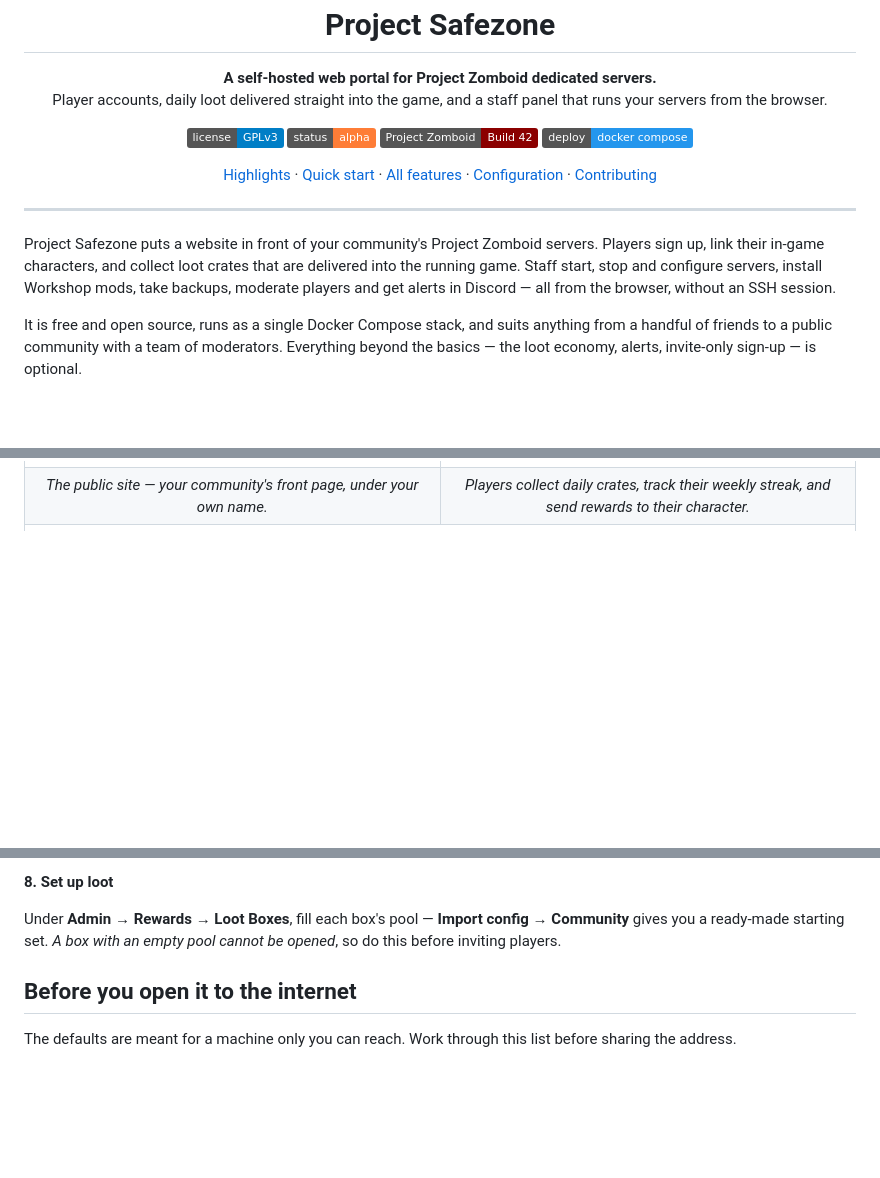
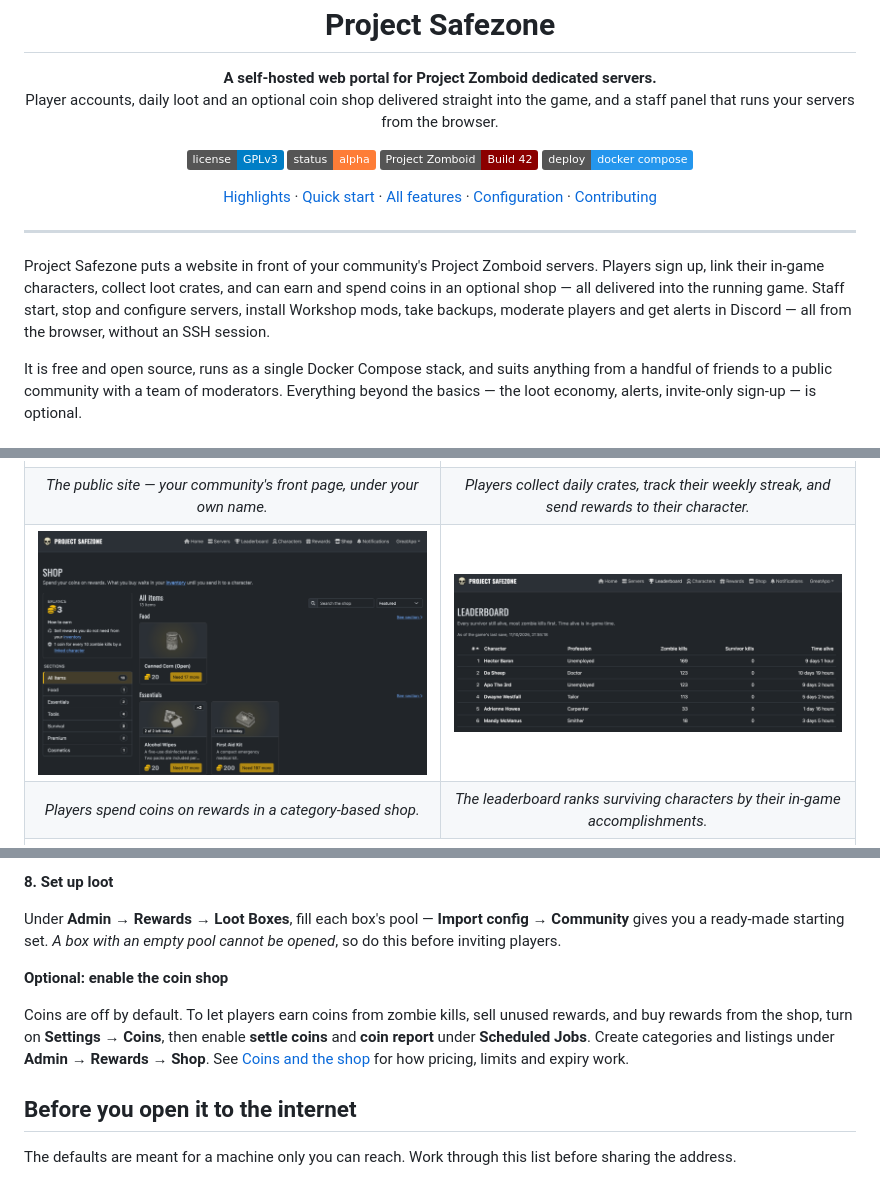
Before and after one commit to GramThanos/Project-Safezone, a Markdown page: README.md, 3 parts joined by grey strips. GitHub-like rendering; pictures changed too: docs/images/leaderboards.png (added), docs/images/shop.png (added); badges without logos; blank space fills up the shorter version.

```diff
--- a/README.md
+++ b/README.md
@@ -6,7 +6,7 @@
 
 <p align="center">
   <strong>A self-hosted web portal for Project Zomboid dedicated servers.</strong><br>
-  Player accounts, daily loot delivered straight into the game, and a staff panel that runs your servers from the browser.
+Player accounts, daily loot and an optional coin shop delivered straight into the game, and a staff panel that runs your servers from the browser.
 </p>
 
 <p align="center">
@@ -26,7 +26,7 @@
 
 ---
 
-Project Safezone puts a website in front of your community's Project Zomboid servers. Players sign up, link their in-game characters, and collect loot crates that are delivered into the running game. Staff start, stop and configure servers, install Workshop mods, take backups, moderate players and get alerts in Discord — all from the browser, without an SSH session.
+Project Safezone puts a website in front of your community's Project Zomboid servers. Players sign up, link their in-game characters, collect loot crates, and can earn and spend coins in an optional shop — all delivered into the running game. Staff start, stop and configure servers, install Workshop mods, take backups, moderate players and get alerts in Discord — all from the browser, without an SSH session.
 
 It is free and open source, runs as a single Docker Compose stack, and suits anything from a handful of friends to a public community with a team of moderators. Everything beyond the basics — the loot economy, alerts, invite-only sign-up — is optional.
 
@@ -42,6 +42,14 @@ It is free and open source, runs as a single Docker Compose stack, and suits any
     <td align="center"><em>Players collect daily crates, track their weekly streak, and send rewards to their character.</em></td>
   </tr>
   <tr>
+    <td width="50%"><img src="docs/images/shop.png" alt="The player shop with reward categories and coin prices"></td>
+    <td width="50%"><img src="docs/images/leaderboards.png" alt="The character leaderboard"></td>
+  </tr>
+  <tr>
+    <td align="center"><em>Players spend coins on rewards in a category-based shop.</em></td>
+    <td align="center"><em>The leaderboard ranks surviving characters by their in-game accomplishments.</em></td>
+  </tr>
+  <tr>
     <td colspan="2" align="center"><img src="docs/images/admin-server.png" alt="A server's page in the admin panel" width="70%"></td>
   </tr>
   <tr>
@@ -130,6 +139,10 @@ In Project Zomboid, open **Join**, add the server's address and port `16261`, an
 **8. Set up loot**
 
 Under **Admin → Rewards → Loot Boxes**, fill each box's pool — **Import config → Community** gives you a ready-made starting set. *A box with an empty pool cannot be opened*, so do this before inviting players.
+
+**Optional: enable the coin shop**
+
+Coins are off by default. To let players earn coins from zombie kills, sell unused rewards, and buy rewards from the shop, turn on **Settings → Coins**, then enable **settle coins** and **coin report** under **Scheduled Jobs**. Create categories and listings under **Admin → Rewards → Shop**. See [Coins and the shop](docs/features.md#coins-and-the-shop) for how pricing, limits and expiry work.
 
 ## Before you open it to the internet
 
```
Also changed, not shown: other parts of README.md (+1 -0 lines), docs/images/README.md (+2 -0 lines).
